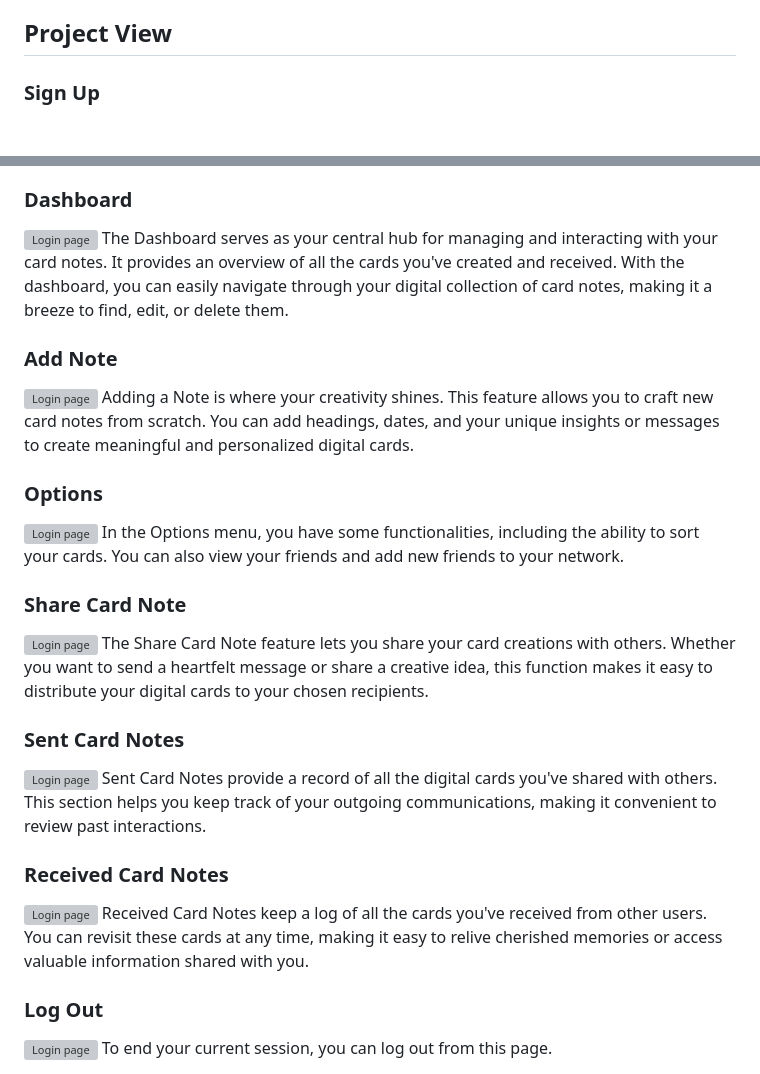
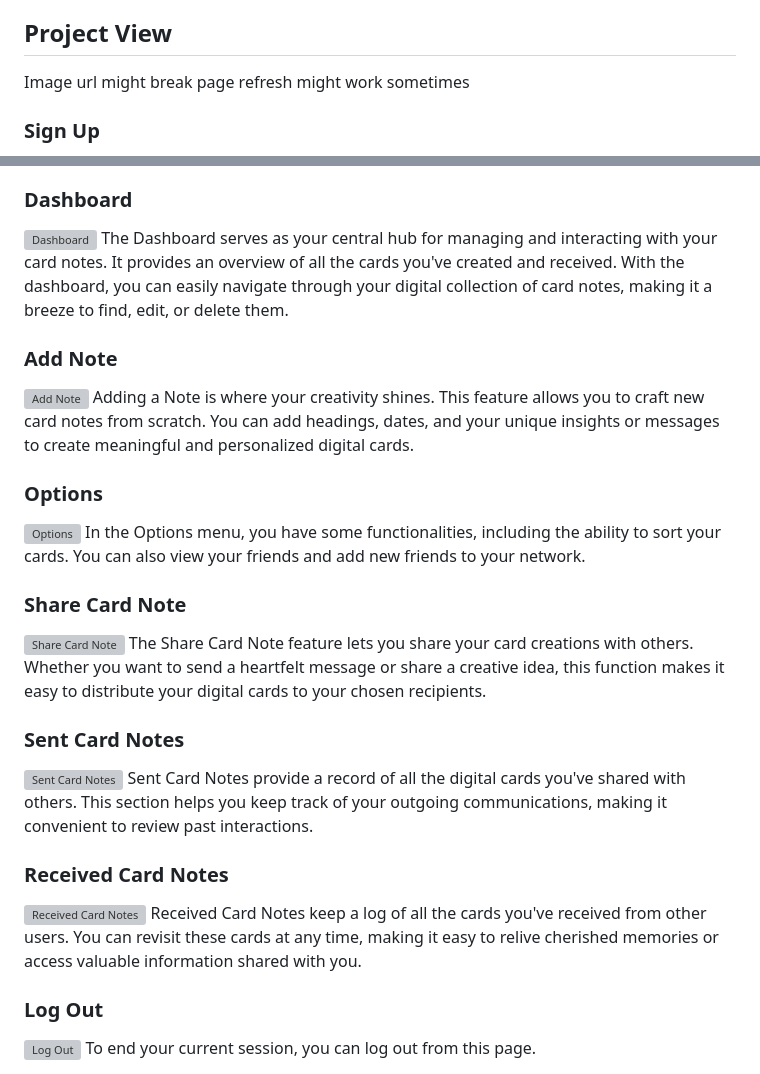
Before and after one commit to GAURAV-DEEP01/Card-Notes, a Markdown page: README.md, 2 parts joined by grey strips. Rendered like a GitHub page; blank space fills up the shorter version; grey boxes are pictures that could not be loaded.

Commit message:
card -v 0.8 final README Fix

```diff
--- a/README.md
+++ b/README.md
@@ -19,7 +19,7 @@ This project is my way of sharing my web development skills and the exciting kno
 No sales pitch here, just my love for coding.
 
 ## Project View
-
+Image url might break page refresh might work sometimes
 ### Sign Up
 
 <img align="right" width="60%" src="https://drive.google.com/uc?id=16NDieurKpsqd6W-9jJslbSZn1qGv5uF3" alt="Sign Up page" />
@@ -35,36 +35,36 @@ For returning users, the Login page is where you can access your account by ente
 <br clear="right" />
 
 ### Dashboard
-<img align="right" width="60%" src="https://drive.google.com/uc?id=1wY5AQ18S43FJ1o2W2UDXI5DzMiavTR8Z" alt="Login page" />
+<img align="right" width="60%" src="https://drive.google.com/uc?id=1wY5AQ18S43FJ1o2W2UDXI5DzMiavTR8Z" alt="Dashboard" />
 The Dashboard serves as your central hub for managing and interacting with your card notes. It provides an overview of all the cards you've created and received. With the dashboard, you can easily navigate through your digital collection of card notes, making it a breeze to find, edit, or delete them.
 
 <br clear="right" />
 
 ### Add Note
-<img align="right" width="60%" src="https://drive.google.com/uc?id=1t6awZOFbK6ONGI5fqBqyjmyH5DqynCXg" alt="Login page" />
+<img align="right" width="60%" src="https://drive.google.com/uc?id=1t6awZOFbK6ONGI5fqBqyjmyH5DqynCXg" alt="Add Note" />
 Adding a Note is where your creativity shines. This feature allows you to craft new card notes from scratch. You can add headings, dates, and your unique insights or messages to create meaningful and personalized digital cards.
 <br clear="right" />
 
 ### Options
-<img align="right" width="60%" src="https://drive.google.com/uc?id=104wYN389cI_5eQjC3VCrGhM7Q9dx4nXi" alt="Login page" />
+<img align="right" width="60%" src="https://drive.google.com/uc?id=104wYN389cI_5eQjC3VCrGhM7Q9dx4nXi" alt="Options" />
 In the Options menu, you have some functionalities, including the ability to sort your cards. You can also view your friends and add new friends to your network.
 <br clear="right" />
 
 ### Share Card Note
-<img align="right" width="60%" src="https://drive.google.com/uc?id=1joDT18YT8-jkK6JU_bFqmBhsy5npe_ES" alt="Login page" />
+<img align="right" width="60%" src="https://drive.google.com/uc?id=1joDT18YT8-jkK6JU_bFqmBhsy5npe_ES" alt="Share Card Note" />
 The Share Card Note feature lets you share your card creations with others. Whether you want to send a heartfelt message or share a creative idea, this function makes it easy to distribute your digital cards to your chosen recipients.
 <br clear="right" />
 
 ### Sent Card Notes
-<img align="right" width="60%" src="https://drive.google.com/uc?id=1C9NvsSFUf2l_ziuuWMAwj43dzNerT-W7" alt="Login page" />
+<img align="right" width="60%" src="https://drive.google.com/uc?id=1C9NvsSFUf2l_ziuuWMAwj43dzNerT-W7" alt="Sent Card Notes" />
 Sent Card Notes provide a record of all the digital cards you've shared with others. This section helps you keep track of your outgoing communications, making it convenient to review past interactions.
 <br clear="right" />
 
 ### Received Card Notes
-<img align="right" width="60%" src="https://drive.google.com/uc?id=19S_8JApBRUAfwu7rFIl0tmxACK5YmyRR" alt="Login page" />
+<img align="right" width="60%" src="https://drive.google.com/uc?id=19S_8JApBRUAfwu7rFIl0tmxACK5YmyRR" alt="Received Card Notes" />
 Received Card Notes keep a log of all the cards you've received from other users. You can revisit these cards at any time, making it easy to relive cherished memories or access valuable information shared with you.
 <br clear="right" />
 
 ### Log Out
-<img align="right" width="60%" src="https://drive.google.com/uc?id=1WMDv3jDFQwOS7gPOXDIFgMtx2iVQWviY" alt="Login page" />
+<img align="right" width="60%" src="https://drive.google.com/uc?id=1WMDv3jDFQwOS7gPOXDIFgMtx2iVQWviY" alt="Log Out" />
 To end your current session, you can log out from this page.
```
